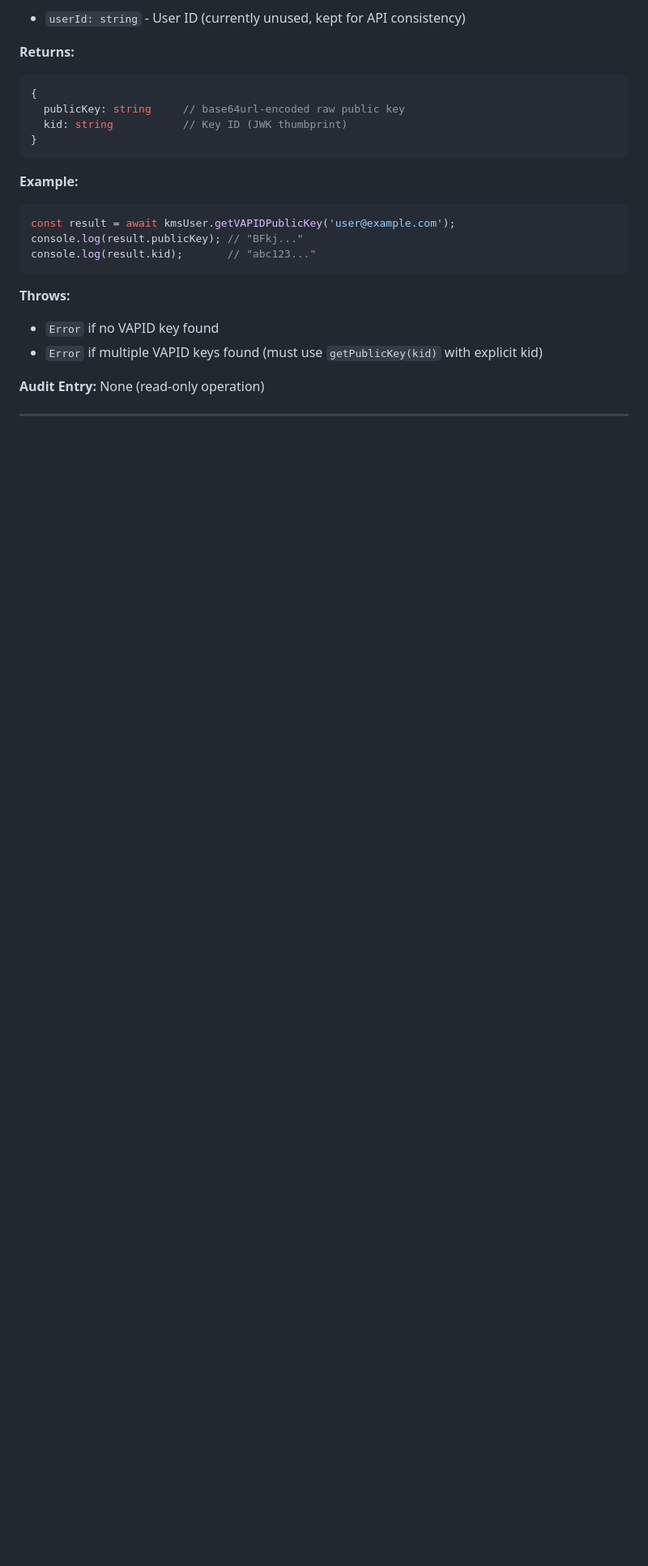
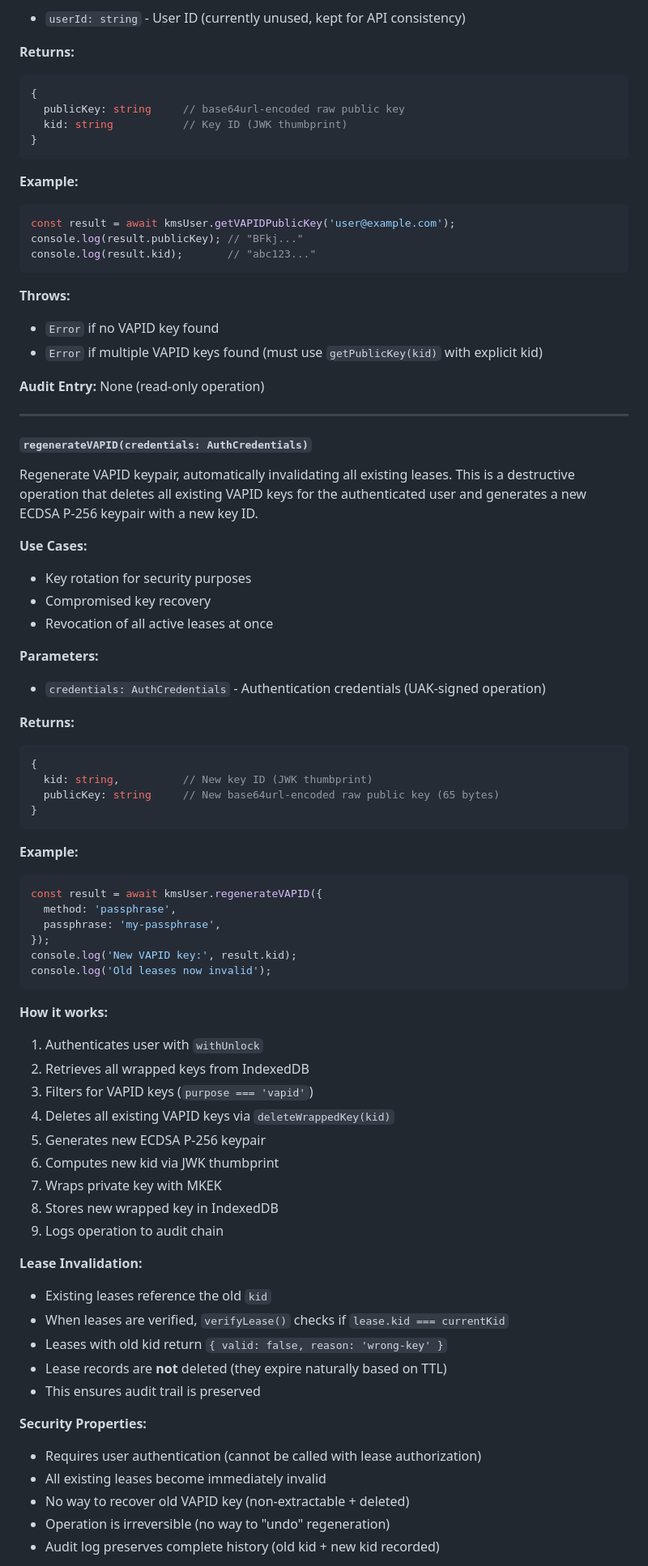
Before and after one commit to Lukium/ats-kms-enclave, a Markdown page: docs/API.md, the part around one of its changes. Shown at 81% size. GitHub-like rendering; blank space fills up the shorter version.

Commit message:
docs: Add regenerateVAPID API documentation
Document the new regenerateVAPID() method in the API reference, including:
- Method signature and parameters
- Return type and values
- Complete usage examples with error handling
- Detailed explanation of how it works (9-step process)
- Lease invalidation mechanism and behavior
- Security properties and guarantees
- Performance characteristics
- Audit log entry format
- Warning about lease invalidation impact
- Recovery procedures for applications

The regenerateVAPID feature allows users to rotate their VAPID keypair
for security purposes, automatically invalidating all existing leases.

🤖 Generated with [Claude Code](https://claude.com/claude-code)

Co-Authored-By: Claude <noreply@anthropic.com>

````diff
--- a/docs/API.md
+++ b/docs/API.md
@@ -781,3 +781,58 @@ console.log(result.kid);       // "abc123..."
 
 ---
 
+#### `regenerateVAPID(credentials: AuthCredentials)`
+
+Regenerate VAPID keypair, automatically invalidating all existing leases. This is a destructive operation that deletes all existing VAPID keys for the authenticated user and generates a new ECDSA P-256 keypair with a new key ID.
+
+**Use Cases:**
+- Key rotation for security purposes
+- Compromised key recovery
+- Revocation of all active leases at once
+
+**Parameters:**
+- `credentials: AuthCredentials` - Authentication credentials (UAK-signed operation)
+
+**Returns:**
+```typescript
+{
+  kid: string,          // New key ID (JWK thumbprint)
+  publicKey: string     // New base64url-encoded raw public key (65 bytes)
+}
+```
+
+**Example:**
+```typescript
+const result = await kmsUser.regenerateVAPID({
+  method: 'passphrase',
+  passphrase: 'my-passphrase',
+});
+console.log('New VAPID key:', result.kid);
+console.log('Old leases now invalid');
+```
+
+**How it works:**
+1. Authenticates user with `withUnlock`
+2. Retrieves all wrapped keys from IndexedDB
+3. Filters for VAPID keys (`purpose === 'vapid'`)
+4. Deletes all existing VAPID keys via `deleteWrappedKey(kid)`
+5. Generates new ECDSA P-256 keypair
+6. Computes new kid via JWK thumbprint
+7. Wraps private key with MKEK
+8. Stores new wrapped key in IndexedDB
+9. Logs operation to audit chain
+
+**Lease Invalidation:**
+- Existing leases reference the old `kid`
+- When leases are verified, `verifyLease()` checks if `lease.kid === currentKid`
+- Leases with old kid return `{ valid: false, reason: 'wrong-key' }`
+- Lease records are **not** deleted (they expire naturally based on TTL)
+- This ensures audit trail is preserved
+
+**Security Properties:**
+- Requires user authentication (cannot be called with lease authorization)
+- All existing leases become immediately invalid
+- No way to recover old VAPID key (non-extractable + deleted)
+- Operation is irreversible (no way to "undo" regeneration)
+- Audit log preserves complete history (old kid + new kid recorded)
+
````
Also changed, not shown: other parts of docs/API.md (+39 -0 lines).
